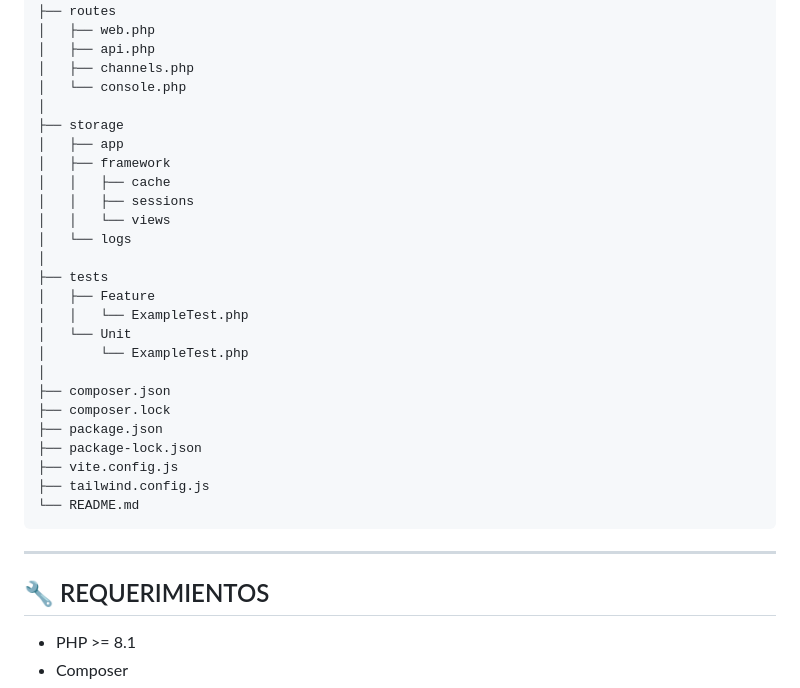
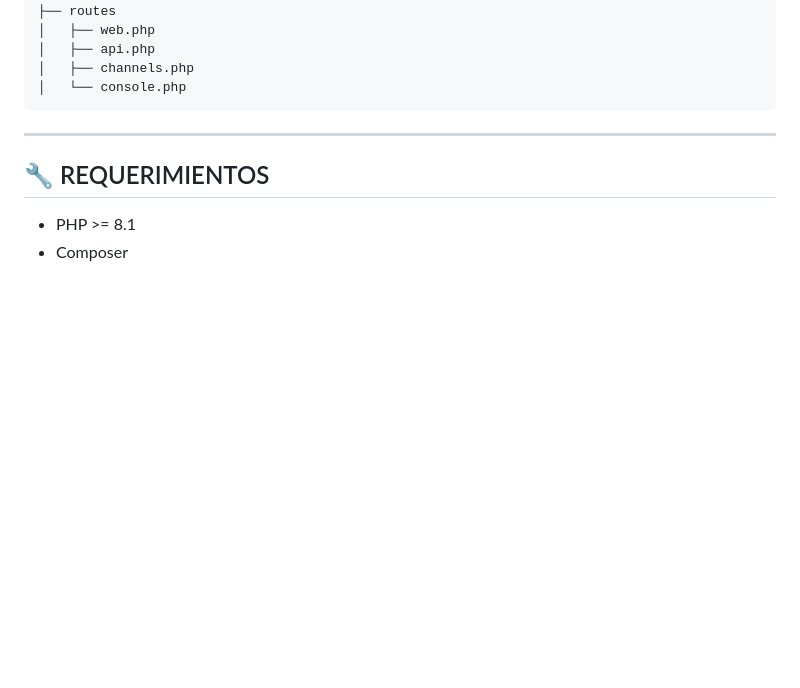
Before and after one commit to Minikeving2/AGENCIA-DE-VIAJES, a Markdown page: README.md, the part around the change. GitHub-like rendering; blank space fills up the shorter version.

````diff
--- a/README.md
+++ b/README.md
@@ -102,28 +102,6 @@ agencia
 │   ├── api.php
 │   ├── channels.php
 │   └── console.php
-│
-├── storage
-│   ├── app
-│   ├── framework
-│   │   ├── cache
-│   │   ├── sessions
-│   │   └── views
-│   └── logs
-│
-├── tests
-│   ├── Feature
-│   │   └── ExampleTest.php
-│   └── Unit
-│       └── ExampleTest.php
-│
-├── composer.json
-├── composer.lock
-├── package.json
-├── package-lock.json
-├── vite.config.js
-├── tailwind.config.js
-└── README.md
 ```
 
 ------------------------------------------------------------
````
